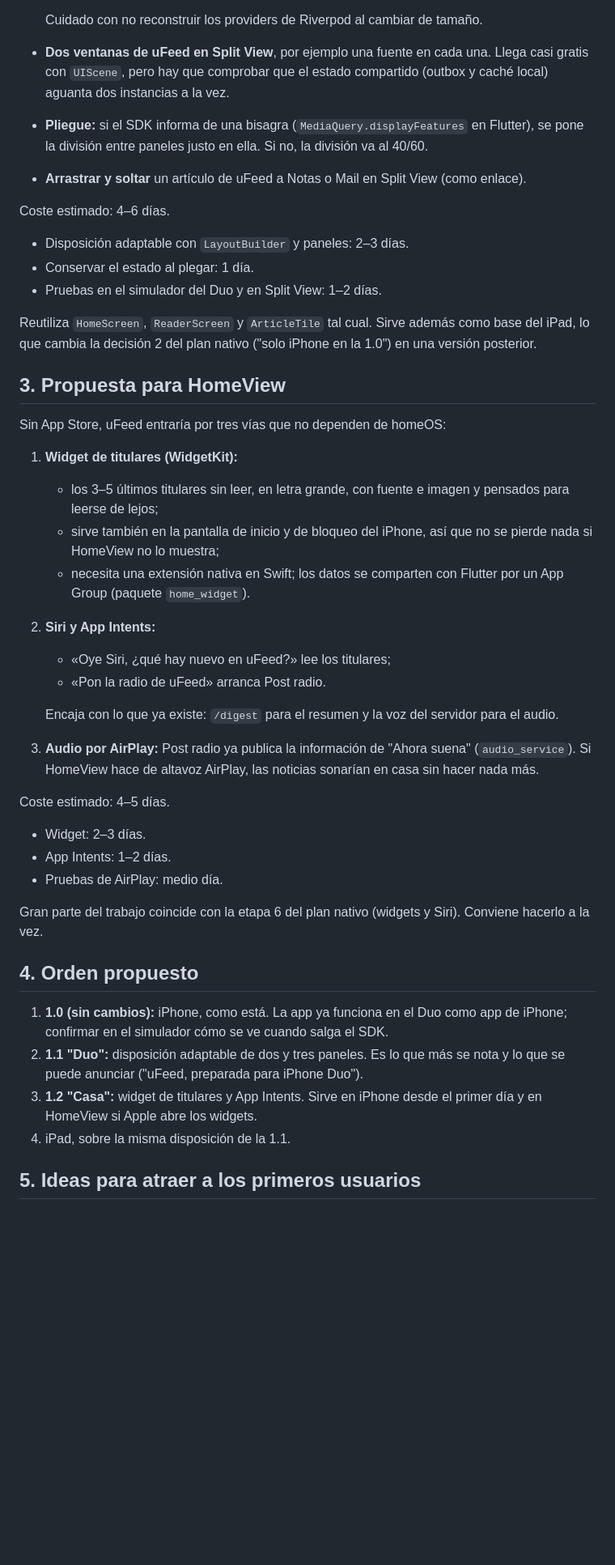
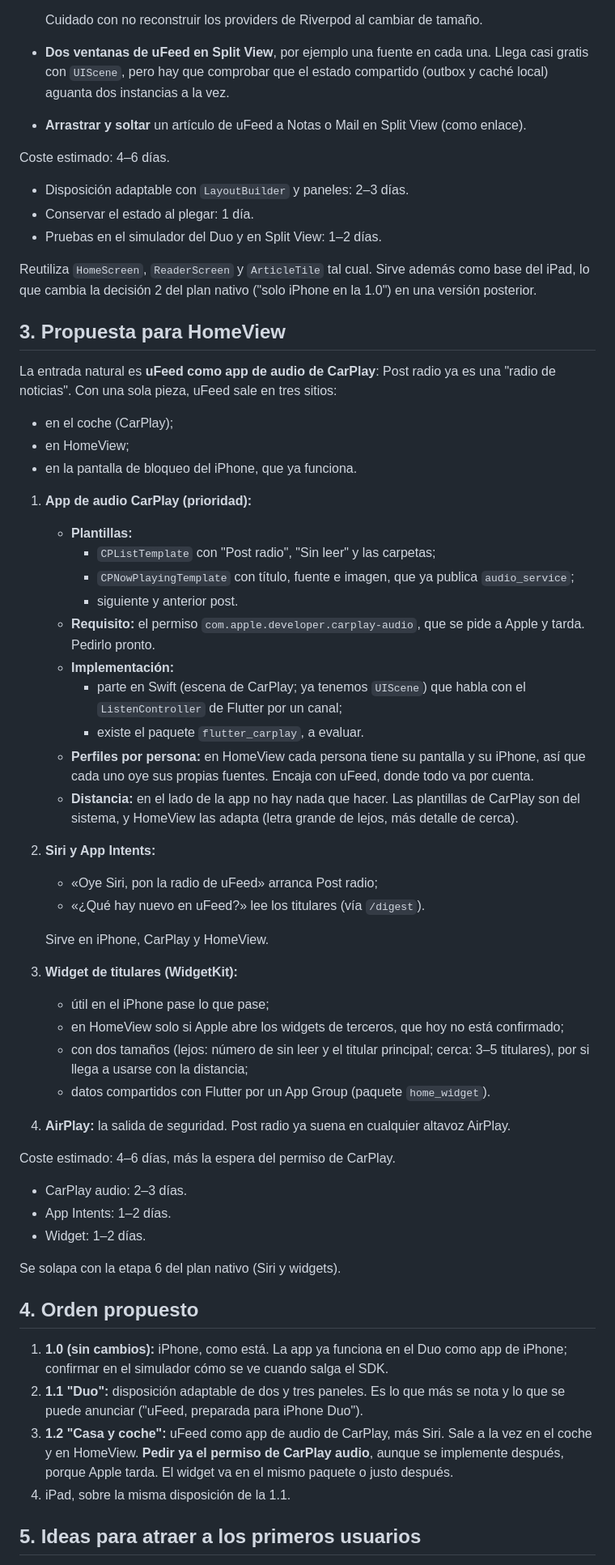
Before and after one commit to 8aws/uFeed, a Markdown page: docs/FUTURE_DEVICES.md, the part around one of its changes. Shown at 81% size. Rendered like a GitHub page; blank space fills up the shorter version.

Commit message:
Docs: iPhone Duo HIG notes and HomeView via CarPlay audio
Co-Authored-By: Claude Opus 5.5 <noreply@anthropic.com>

```diff
--- a/docs/FUTURE_DEVICES.md
+++ b/docs/FUTURE_DEVICES.md
@@ -102,9 +134,6 @@ Detalles que marcan la diferencia:
 - **Dos ventanas de uFeed en Split View**, por ejemplo una fuente en cada una.
   Llega casi gratis con `UIScene`, pero hay que comprobar que el
   estado compartido (outbox y caché local) aguanta dos instancias a la vez.
-- **Pliegue:** si el SDK informa de una bisagra (`MediaQuery.displayFeatures`
-  en Flutter), se pone la división entre paneles justo en ella. Si no, la
-  división va al 40/60.
 - **Arrastrar y soltar** un artículo de uFeed a Notas o Mail en Split View
   (como enlace).
 
@@ -120,33 +149,53 @@ iPhone en la 1.0") en una versión posterior.
 
 ## 3. Propuesta para HomeView
 
-Sin App Store, uFeed entraría por tres vías que no dependen de homeOS:
+La entrada natural es **uFeed como app de audio de CarPlay**: Post radio ya
+es una "radio de noticias". Con una sola pieza, uFeed sale en tres sitios:
 
-1. **Widget de titulares (WidgetKit):**
-   - los 3–5 últimos titulares sin leer, en letra grande, con fuente e
-     imagen y pensados para leerse de lejos;
-   - sirve también en la pantalla de inicio y de bloqueo del iPhone, así que
-     no se pierde nada si HomeView no lo muestra;
-   - necesita una extensión nativa en Swift; los datos se comparten con
-     Flutter por un App Group (paquete `home_widget`).
+- en el coche (CarPlay);
+- en HomeView;
+- en la pantalla de bloqueo del iPhone, que ya funciona.
+
+1. **App de audio CarPlay (prioridad):**
+   - **Plantillas:**
+     - `CPListTemplate` con "Post radio", "Sin leer" y las carpetas;
+     - `CPNowPlayingTemplate` con título, fuente e imagen, que ya publica
+       `audio_service`;
+     - siguiente y anterior post.
+   - **Requisito:** el permiso `com.apple.developer.carplay-audio`, que se
+     pide a Apple y tarda. Pedirlo pronto.
+   - **Implementación:**
+     - parte en Swift (escena de CarPlay; ya tenemos `UIScene`) que habla con
+       el `ListenController` de Flutter por un canal;
+     - existe el paquete `flutter_carplay`, a evaluar.
+   - **Perfiles por persona:** en HomeView cada persona tiene su pantalla y su
+     iPhone, así que cada uno oye sus propias fuentes. Encaja con uFeed, donde
+     todo va por cuenta.
+   - **Distancia:** en el lado de la app no hay nada que hacer. Las plantillas
+     de CarPlay son del sistema, y HomeView las adapta (letra grande de lejos,
+     más detalle de cerca).
 2. **Siri y App Intents:**
-   - «Oye Siri, ¿qué hay nuevo en uFeed?» lee los titulares;
-   - «Pon la radio de uFeed» arranca Post radio.
+   - «Oye Siri, pon la radio de uFeed» arranca Post radio;
+   - «¿Qué hay nuevo en uFeed?» lee los titulares (vía `/digest`).
 
-   Encaja con lo que ya existe: `/digest` para el resumen y la voz del
-   servidor para el audio.
-3. **Audio por AirPlay:** Post radio ya publica la información de "Ahora
-   suena" (`audio_service`). Si HomeView hace de altavoz AirPlay, las noticias
-   sonarían en casa sin hacer nada más.
+   Sirve en iPhone, CarPlay y HomeView.
+3. **Widget de titulares (WidgetKit):**
+   - útil en el iPhone pase lo que pase;
+   - en HomeView solo si Apple abre los widgets de terceros, que hoy no está
+     confirmado;
+   - con dos tamaños (lejos: número de sin leer y el titular principal;
+     cerca: 3–5 titulares), por si llega a usarse con la distancia;
+   - datos compartidos con Flutter por un App Group (paquete `home_widget`).
+4. **AirPlay:** la salida de seguridad. Post radio ya suena en cualquier
+   altavoz AirPlay.
 
-Coste estimado: 4–5 días.
+Coste estimado: 4–6 días, más la espera del permiso de CarPlay.
 
-- Widget: 2–3 días.
+- CarPlay audio: 2–3 días.
 - App Intents: 1–2 días.
-- Pruebas de AirPlay: medio día.
+- Widget: 1–2 días.
 
-Gran parte del trabajo coincide con la etapa 6 del plan nativo (widgets y
-Siri). Conviene hacerlo a la vez.
+Se solapa con la etapa 6 del plan nativo (Siri y widgets).
 
 ## 4. Orden propuesto
 
@@ -154,8 +203,10 @@ Siri). Conviene hacerlo a la vez.
    app de iPhone; confirmar en el simulador cómo se ve cuando salga el SDK.
 2. **1.1 "Duo":** disposición adaptable de dos y tres paneles. Es lo que más se
    nota y lo que se puede anunciar ("uFeed, preparada para iPhone Duo").
-3. **1.2 "Casa":** widget de titulares y App Intents. Sirve en iPhone desde el
-   primer día y en HomeView si Apple abre los widgets.
+3. **1.2 "Casa y coche":** uFeed como app de audio de CarPlay, más Siri.
+   Sale a la vez en el coche y en HomeView. **Pedir ya el permiso de CarPlay
+   audio**, aunque se implemente después, porque Apple tarda. El widget va
+   en el mismo paquete o justo después.
 4. iPad, sobre la misma disposición de la 1.1.
 
 ## 5. Ideas para atraer a los primeros usuarios
```
Also changed, not shown: other parts of docs/FUTURE_DEVICES.md (+45 -10 lines), docs/NATIVE_APP.md (+1 -1 lines).
